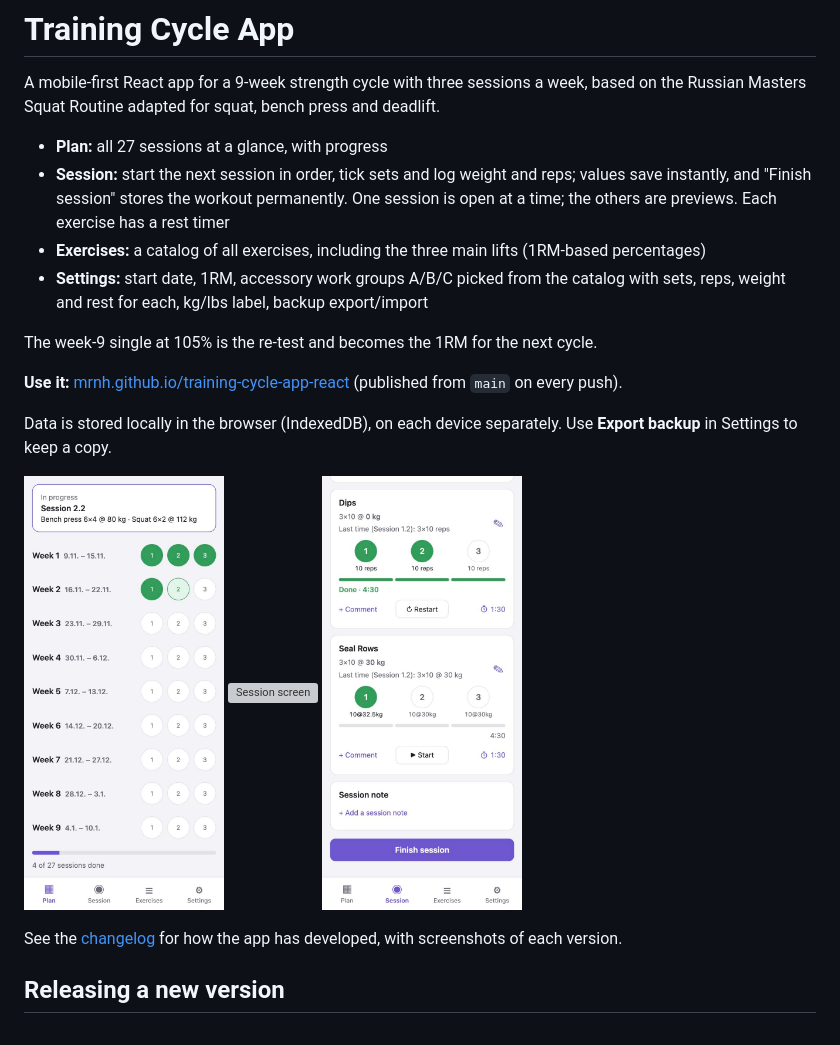
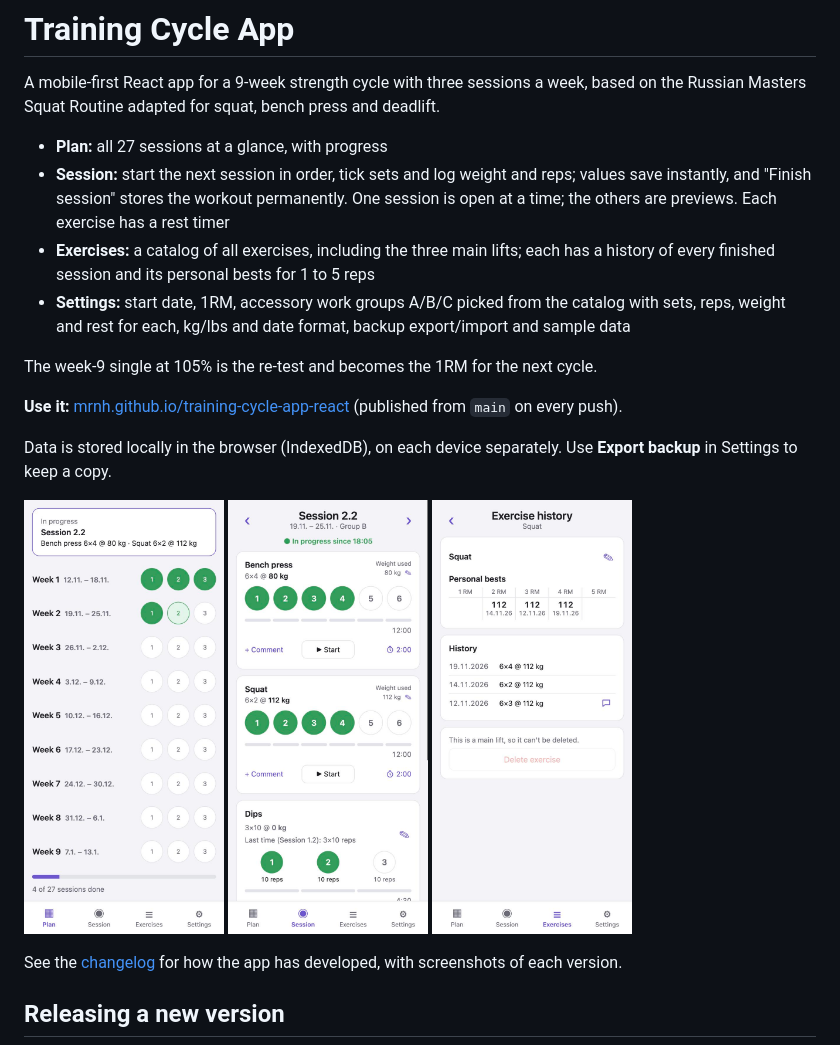
Before and after one commit to mrnh/training-cycle-app-react, a Markdown page: README.md, the part around the change. Drawn GitHub-style; pictures changed too: docs/screenshots/v0.7.0/exercise-history.jpg (added), docs/screenshots/v0.7.0/plan.jpg (added), docs/screenshots/v0.7.0/session.jpg (added); grey boxes are pictures that could not be loaded.

```diff
--- a/README.md
+++ b/README.md
@@ -7,9 +7,10 @@ Russian Masters Squat Routine adapted for squat, bench press and deadlift.
 - **Session:** start the next session in order, tick sets and log weight and reps; values save
   instantly, and "Finish session" stores the workout permanently. One session is open at a time;
   the others are previews. Each exercise has a rest timer
-- **Exercises:** a catalog of all exercises, including the three main lifts (1RM-based percentages)
+- **Exercises:** a catalog of all exercises, including the three main lifts; each has a history of
+  every finished session and its personal bests for 1 to 5 reps
 - **Settings:** start date, 1RM, accessory work groups A/B/C picked from the catalog with sets, reps,
-  weight and rest for each, kg/lbs label, backup export/import
+  weight and rest for each, kg/lbs and date format, backup export/import and sample data
 
 The week-9 single at 105% is the re-test and becomes the 1RM for the next cycle.
 
@@ -19,9 +20,9 @@ The week-9 single at 105% is the re-test and becomes the 1RM for the next cycle.
 Data is stored locally in the browser (IndexedDB), on each device separately. Use **Export backup** in Settings to keep a copy.
 
 <p>
-  <img src="docs/screenshots/v0.6.0/plan.jpg" width="200" alt="Plan screen">
-  <img src="docs/screenshots/v0.6.0/session.jpg" width="200" alt="Session screen">
-  <img src="docs/screenshots/v0.6.0/accessory.jpg" width="200" alt="Accessory work">
+  <img src="docs/screenshots/v0.7.0/plan.jpg" width="200" alt="Plan screen">
+  <img src="docs/screenshots/v0.7.0/session.jpg" width="200" alt="Session screen">
+  <img src="docs/screenshots/v0.7.0/exercise-history.jpg" width="200" alt="Exercise history">
 </p>
 
 See the [changelog](CHANGELOG.md) for how the app has developed, with screenshots of each version.
```
Also changed, not shown: CHANGELOG.md (+32 -0 lines), docs/screenshots/v0.7.0/comment-dialog.jpg (added), docs/screenshots/v0.7.0/settings.jpg (added), 2 other files.
